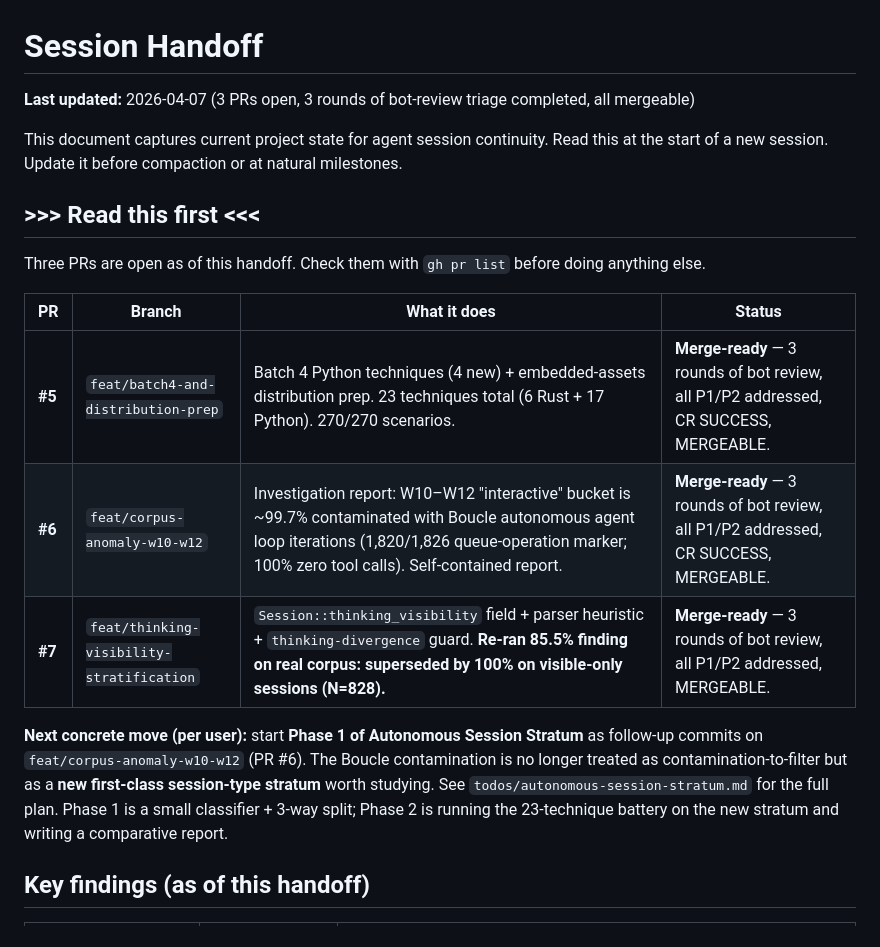
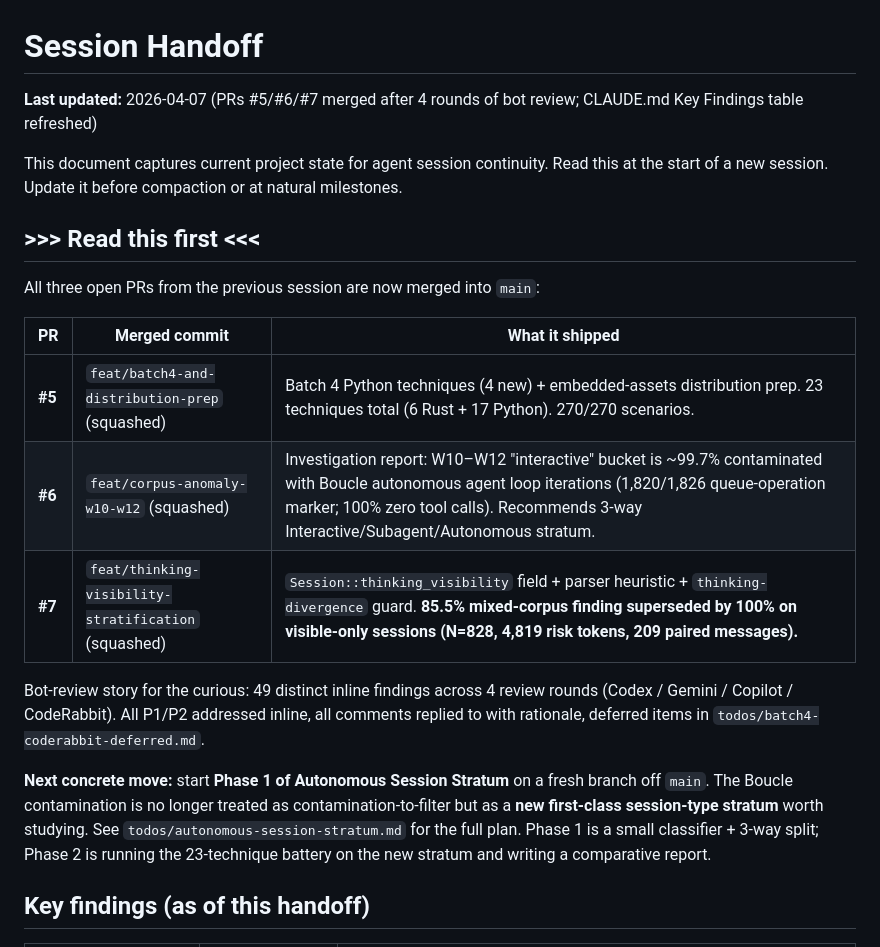
Before and after one commit to Lightless-Labs/third-thoughts, a Markdown page: docs/HANDOFF.md, the part around the change. Drawn GitHub-style.

Commit message:
docs(handoff): refresh after PRs #5/#6/#7 merged

```diff
--- a/docs/HANDOFF.md
+++ b/docs/HANDOFF.md
@@ -1,20 +1,22 @@
 # Session Handoff
 
-**Last updated:** 2026-04-07 (3 PRs open, 3 rounds of bot-review triage completed, all mergeable)
+**Last updated:** 2026-04-07 (PRs #5/#6/#7 merged after 4 rounds of bot review; CLAUDE.md Key Findings table refreshed)
 
 This document captures current project state for agent session continuity. Read this at the start of a new session. Update it before compaction or at natural milestones.
 
 ## >>> Read this first <<<
 
-Three PRs are open as of this handoff. Check them with `gh pr list` before doing anything else.
+All three open PRs from the previous session are now merged into `main`:
 
-| PR | Branch | What it does | Status |
-|----|--------|-------------|--------|
-| **#5** | `feat/batch4-and-distribution-prep` | Batch 4 Python techniques (4 new) + embedded-assets distribution prep. 23 techniques total (6 Rust + 17 Python). 270/270 scenarios. | **Merge-ready** — 3 rounds of bot review, all P1/P2 addressed, CR SUCCESS, MERGEABLE. |
-| **#6** | `feat/corpus-anomaly-w10-w12` | Investigation report: W10–W12 "interactive" bucket is ~99.7% contaminated with Boucle autonomous agent loop iterations (1,820/1,826 queue-operation marker; 100% zero tool calls). Self-contained report. | **Merge-ready** — 3 rounds of bot review, all P1/P2 addressed, CR SUCCESS, MERGEABLE. |
-| **#7** | `feat/thinking-visibility-stratification` | `Session::thinking_visibility` field + parser heuristic + `thinking-divergence` guard. **Re-ran 85.5% finding on real corpus: superseded by 100% on visible-only sessions (N=828).** | **Merge-ready** — 3 rounds of bot review, all P1/P2 addressed, MERGEABLE. |
+| PR | Merged commit | What it shipped |
+|----|---------------|------------------|
+| **#5** | `feat/batch4-and-distribution-prep` (squashed) | Batch 4 Python techniques (4 new) + embedded-assets distribution prep. 23 techniques total (6 Rust + 17 Python). 270/270 scenarios. |
+| **#6** | `feat/corpus-anomaly-w10-w12` (squashed) | Investigation report: W10–W12 "interactive" bucket is ~99.7% contaminated with Boucle autonomous agent loop iterations (1,820/1,826 queue-operation marker; 100% zero tool calls). Recommends 3-way Interactive/Subagent/Autonomous stratum. |
+| **#7** | `feat/thinking-visibility-stratification` (squashed) | `Session::thinking_visibility` field + parser heuristic + `thinking-divergence` guard. **85.5% mixed-corpus finding superseded by 100% on visible-only sessions (N=828, 4,819 risk tokens, 209 paired messages).** |
 
-**Next concrete move (per user):** start **Phase 1 of Autonomous Session Stratum** as follow-up commits on `feat/corpus-anomaly-w10-w12` (PR #6). The Boucle contamination is no longer treated as contamination-to-filter but as a **new first-class session-type stratum** worth studying. See `todos/autonomous-session-stratum.md` for the full plan. Phase 1 is a small classifier + 3-way split; Phase 2 is running the 23-technique battery on the new stratum and writing a comparative report.
+Bot-review story for the curious: 49 distinct inline findings across 4 review rounds (Codex / Gemini / Copilot / CodeRabbit). All P1/P2 addressed inline, all comments replied to with rationale, deferred items in `todos/batch4-coderabbit-deferred.md`.
+
+**Next concrete move:** start **Phase 1 of Autonomous Session Stratum** on a fresh branch off `main`. The Boucle contamination is no longer treated as contamination-to-filter but as a **new first-class session-type stratum** worth studying. See `todos/autonomous-session-stratum.md` for the full plan. Phase 1 is a small classifier + 3-way split; Phase 2 is running the 23-technique battery on the new stratum and writing a comparative report.
 
 ## Key findings (as of this handoff)
 
```
